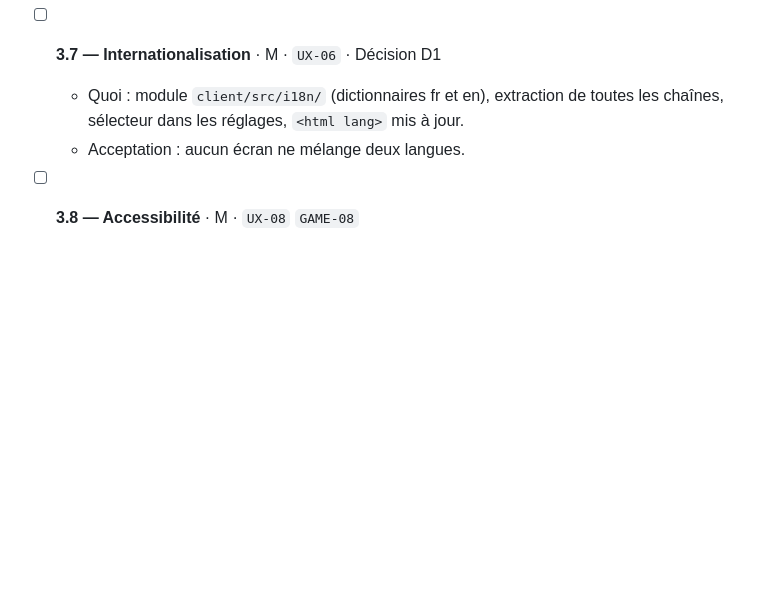
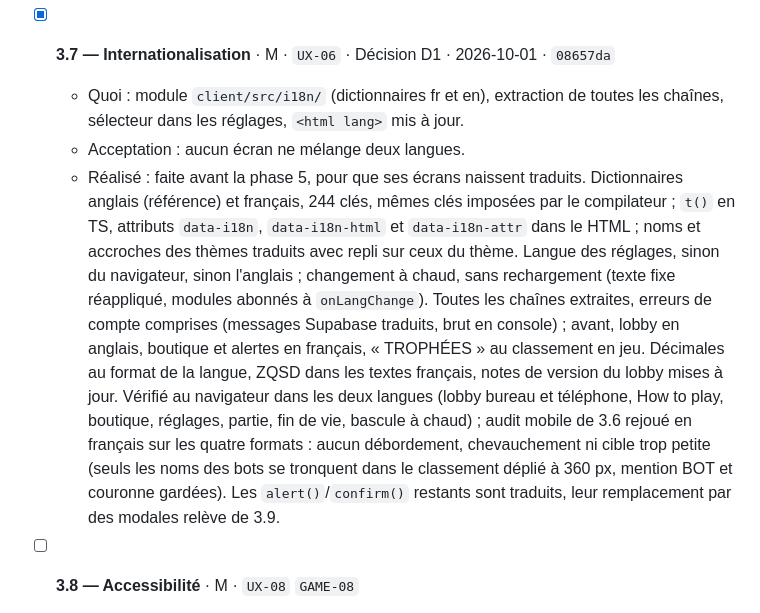
Before and after one commit to A-Jeaugey/blades-io, a Markdown page: PLAN.md, the part around the change. GitHub-like rendering; blank space fills up the shorter version.

Commit message:
Plan : 3.7 cochée
Co-Authored-By: Claude Opus 5.5 <noreply@anthropic.com>
Claude-Session: https://claude.ai/code/session_01Na6aeQArmtCdPGQLQtSzqG

```diff
--- a/PLAN.md
+++ b/PLAN.md
@@ -299,9 +299,10 @@ Objectif : un nouveau joueur comprend le jeu, survit à sa première minute et s
   - Acceptation : aucun débordement à 360 px ; toutes les actions accessibles avec les pouces.
   - Réalisé : audit automatisé en tactile émulé (Playwright) à 360×640, 390×844, 640×360 et 844×390 : lobby, connexion, boutique, How to play, réglages, HUD, classement, fin de vie (joystick piloté jusqu'à la bordure), onboarding. Il mesure débordements, textes coupés, cibles sous 44 px et chevauchements du HUD. Avant : à 360 et 390 px, roue des réglages du lobby hors écran (réglages inaccessibles), onglets de mode coupés (« JOIN CO… »), ENTER THE GRID caché dans le défilement interne de la console, croix de la boutique hors du cadre ; en paysage, classement par-dessus THROW et BOOST, minimap de 172 px sur 360, carte de fin de vie coupée en haut et en bas (RESPAWN hors écran), carte des contrôles sous le bouton de chat ; une trentaine de cibles sous 44 px. Après : aucun débordement, texte coupé, chevauchement ni cible sous 44 px sur les quatre formats, ENTER THE GRID visible sans défiler (sauf en paysage de 360 px avec le code de room ou le panneau de connexion ouvert). Zones de sécurité : `viewport-fit=cover`, tout le HUD décalé dans la zone sûre (la couronne, placée aux coordonnées du canvas, sort du HUD). Classement en jeu repliable, replié par défaut sur téléphone, choix retenu. Vibrations au coup reçu, au choc, à l'élimination et à la mort, désactivables, vérifiées par interception de `navigator.vibrate` (iOS Safari ne les expose pas). Champs de texte en 16 px (iOS zoomait au focus). Desktop revérifié : inchangé. `TouchJoystick.ts` n'a pas eu à changer.
 
-- [ ] **3.7 — Internationalisation** · M · `UX-06` · Décision D1
+- [x] **3.7 — Internationalisation** · M · `UX-06` · Décision D1 · 2026-10-01 · `08657da`
   - Quoi : module `client/src/i18n/` (dictionnaires fr et en), extraction de toutes les chaînes, sélecteur dans les réglages, `<html lang>` mis à jour.
   - Acceptation : aucun écran ne mélange deux langues.
+  - Réalisé : faite avant la phase 5, pour que ses écrans naissent traduits. Dictionnaires anglais (référence) et français, 244 clés, mêmes clés imposées par le compilateur ; `t()` en TS, attributs `data-i18n`, `data-i18n-html` et `data-i18n-attr` dans le HTML ; noms et accroches des thèmes traduits avec repli sur ceux du thème. Langue des réglages, sinon du navigateur, sinon l'anglais ; changement à chaud, sans rechargement (texte fixe réappliqué, modules abonnés à `onLangChange`). Toutes les chaînes extraites, erreurs de compte comprises (messages Supabase traduits, brut en console) ; avant, lobby en anglais, boutique et alertes en français, « TROPHÉES » au classement en jeu. Décimales au format de la langue, ZQSD dans les textes français, notes de version du lobby mises à jour. Vérifié au navigateur dans les deux langues (lobby bureau et téléphone, How to play, boutique, réglages, partie, fin de vie, bascule à chaud) ; audit mobile de 3.6 rejoué en français sur les quatre formats : aucun débordement, chevauchement ni cible trop petite (seuls les noms des bots se tronquent dans le classement déplié à 360 px, mention BOT et couronne gardées). Les `alert()`/`confirm()` restants sont traduits, leur remplacement par des modales relève de 3.9.
 
 - [ ] **3.8 — Accessibilité** · M · `UX-08` `GAME-08`
   - Quoi : forme ou icône propre à chaque power-up ; rareté lisible aussi par la silhouette ou l'intensité lumineuse ; palette daltonienne en option ; réglage d'intensité du screen shake (0 à 100 %) et des flashs ; `prefers-reduced-motion` respecté par défaut pour le shake.
```
